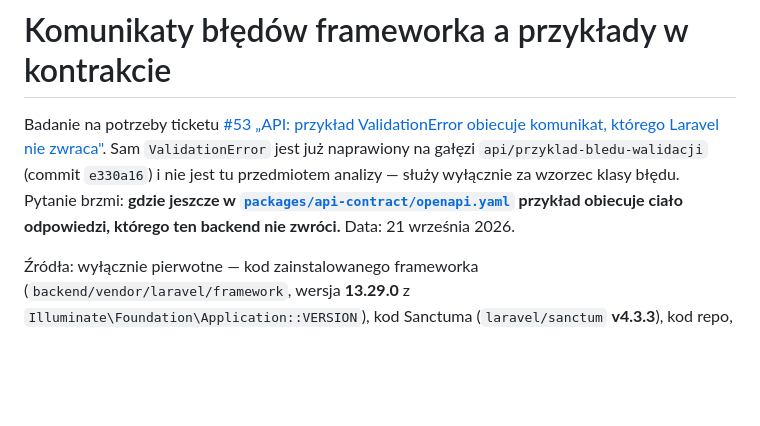
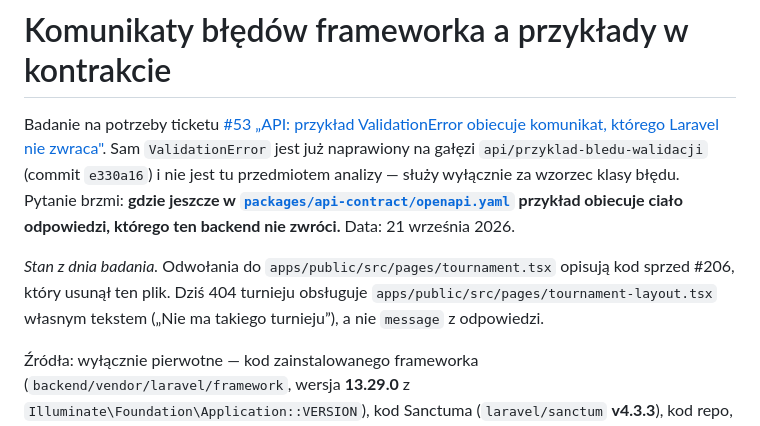
Before and after one commit to dawer2253/sports-tournament-app, a Markdown page: docs/research/komunikaty-bledow-frameworka-a-kontrakt.md, the part around the change. Rendered like a GitHub page; blank space fills up the shorter version.

```diff
--- a/docs/research/komunikaty-bledow-frameworka-a-kontrakt.md
+++ b/docs/research/komunikaty-bledow-frameworka-a-kontrakt.md
@@ -8,6 +8,11 @@ klasy błędu. Pytanie brzmi: **gdzie jeszcze w
 [`packages/api-contract/openapi.yaml`](../../packages/api-contract/openapi.yaml)
 przykład obiecuje ciało odpowiedzi, którego ten backend nie zwróci.** Data:
 21 września 2026.
+
+*Stan z dnia badania.* Odwołania do `apps/public/src/pages/tournament.tsx`
+opisują kod sprzed #206, który usunął ten plik. Dziś 404 turnieju obsługuje
+`apps/public/src/pages/tournament-layout.tsx` własnym tekstem („Nie ma takiego
+turnieju”), a nie `message` z odpowiedzi.
 
 Źródła: wyłącznie pierwotne — kod zainstalowanego frameworka
 (`backend/vendor/laravel/framework`, wersja **13.29.0** z
```
Also changed, not shown: docs/adr/0006-etykiete-zdobyczy-niesie-odpowiedz-tabeli.md (+4 -3 lines), docs/adr/0007-odswiezanie-strony-publicznej-na-walidatorach-http.md (+5 -0 lines).
